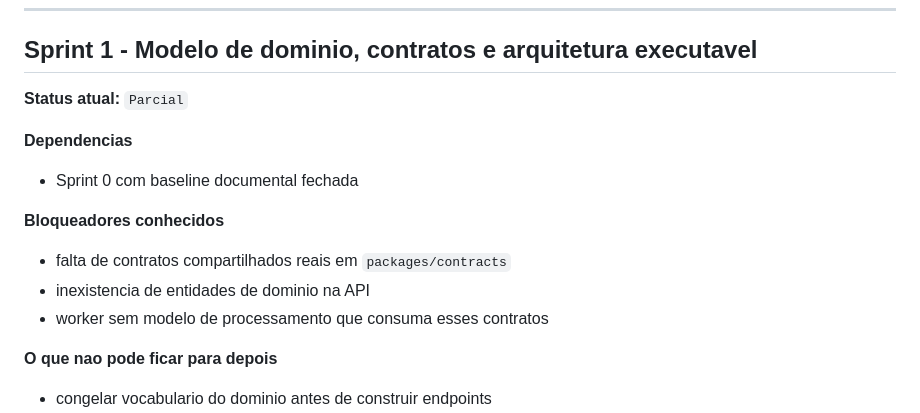
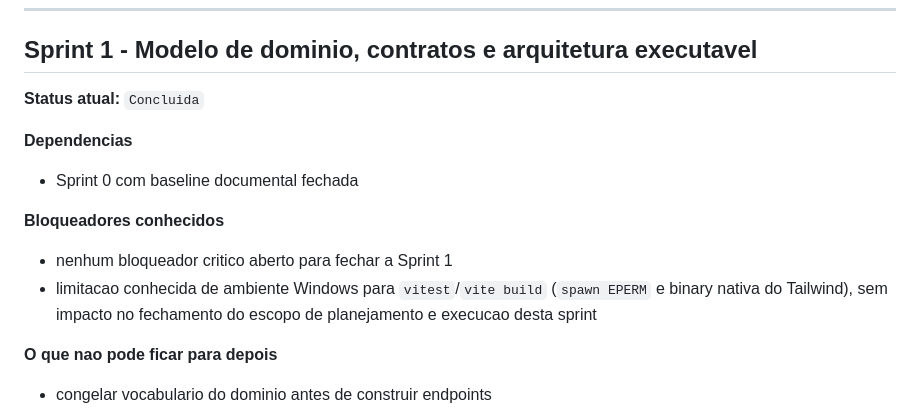
Before and after one commit to ItaloSamP/StreamGate, a Markdown page: docs/planning/streamgate-full-sprints-roadmap.md, the part around one of its changes. Rendered like a GitHub page.

```diff
--- a/docs/planning/streamgate-full-sprints-roadmap.md
+++ b/docs/planning/streamgate-full-sprints-roadmap.md
@@ -379,7 +379,7 @@ Esta sprint existe para matar ambiguidade. O objetivo aqui nao e entregar featur
 
 ## Sprint 1 - Modelo de dominio, contratos e arquitetura executavel
 
-**Status atual:** `Parcial`
+**Status atual:** `Concluida`
 
 **Dependencias**
 
@@ -387,9 +387,9 @@ Esta sprint existe para matar ambiguidade. O objetivo aqui nao e entregar featur
 
 **Bloqueadores conhecidos**
 
-- falta de contratos compartilhados reais em `packages/contracts`
-- inexistencia de entidades de dominio na API
-- worker sem modelo de processamento que consuma esses contratos
+- nenhum bloqueador critico aberto para fechar a Sprint 1
+- limitacao conhecida de ambiente Windows para `vitest`/`vite build` (`spawn EPERM` e binary nativa do Tailwind), sem impacto no fechamento do escopo de planejamento e execucao desta sprint
+
 
 **O que nao pode ficar para depois**
 
```
Also changed, not shown: other parts of docs/planning/streamgate-full-sprints-roadmap.md (+8 -8 lines), docs/guides/setup.md (+41 -0 lines), docs/sprints/SPRINT-01-closeout.md (added, +136 -0 lines).
